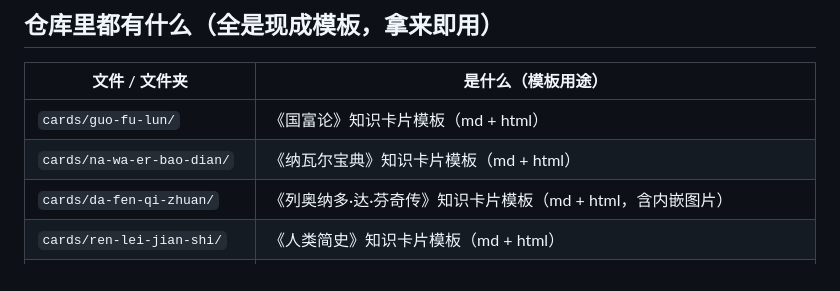
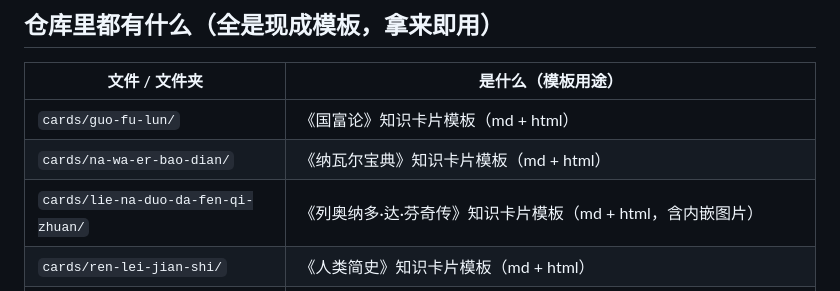
Before and after one commit to tsrenzhi/book-knowledge-base, a Markdown page: README.md, the part around the change. GitHub-like rendering.

Commit message:
修正 README 达芬奇卡片目录名（da-fen-qi-zhuan → lie-na-duo-da-fen-qi-zhuan）

```diff
--- a/README.md
+++ b/README.md
@@ -103,7 +103,7 @@
 |---|---|
 | `cards/guo-fu-lun/` | 《国富论》知识卡片模板（md + html） |
 | `cards/na-wa-er-bao-dian/` | 《纳瓦尔宝典》知识卡片模板（md + html） |
-| `cards/da-fen-qi-zhuan/` | 《列奥纳多·达·芬奇传》知识卡片模板（md + html，含内嵌图片） |
+| `cards/lie-na-duo-da-fen-qi-zhuan/` | 《列奥纳多·达·芬奇传》知识卡片模板（md + html，含内嵌图片） |
 | `cards/ren-lei-jian-shi/` | 《人类简史》知识卡片模板（md + html） |
 | `cards/fu-ba-ba-qiong-ba-ba/` | 《富爸爸穷爸爸》知识卡片模板（md + html） |
 | `cards/sun-zi-bing-fa/` | 《孙子兵法》知识卡片模板（md + html） |
```
